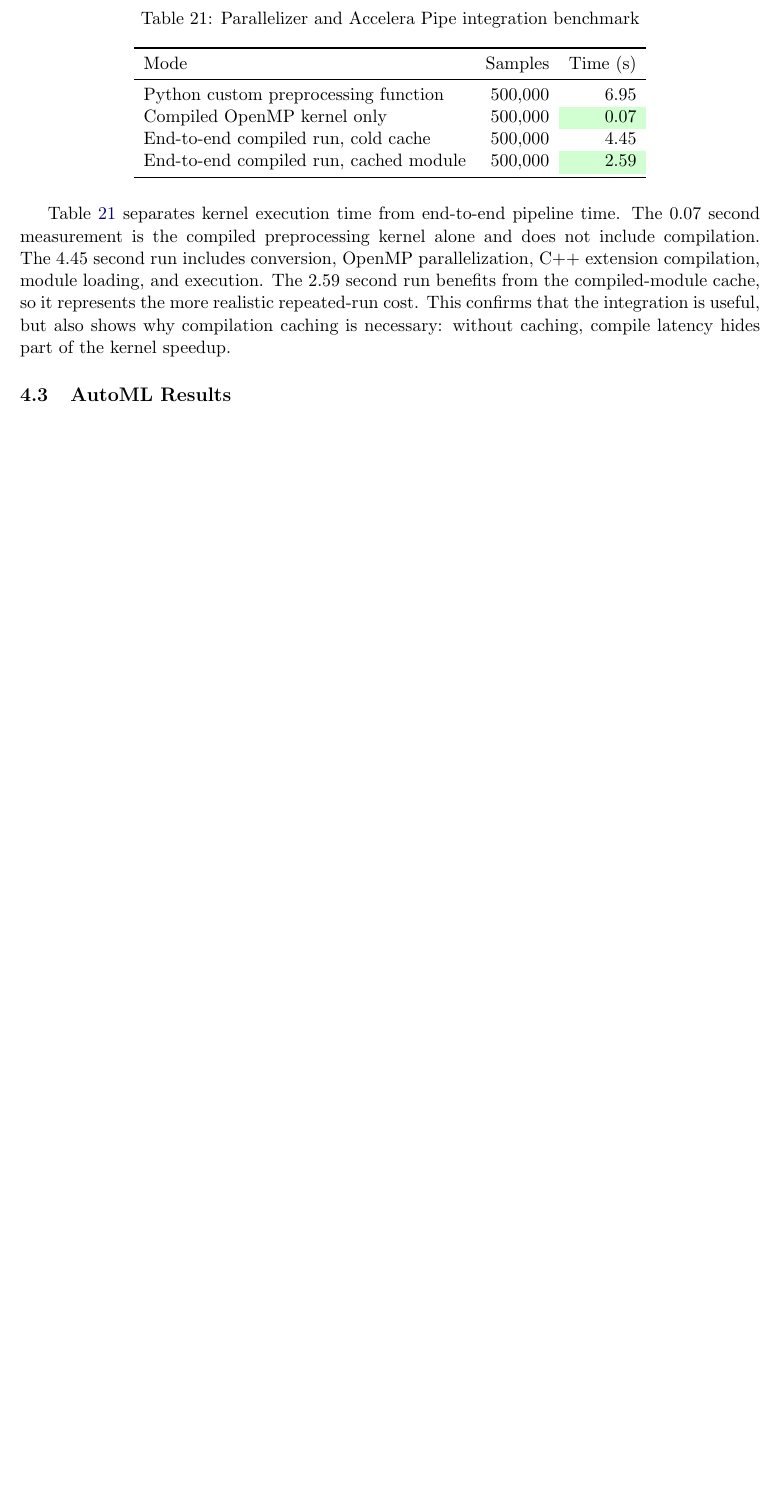
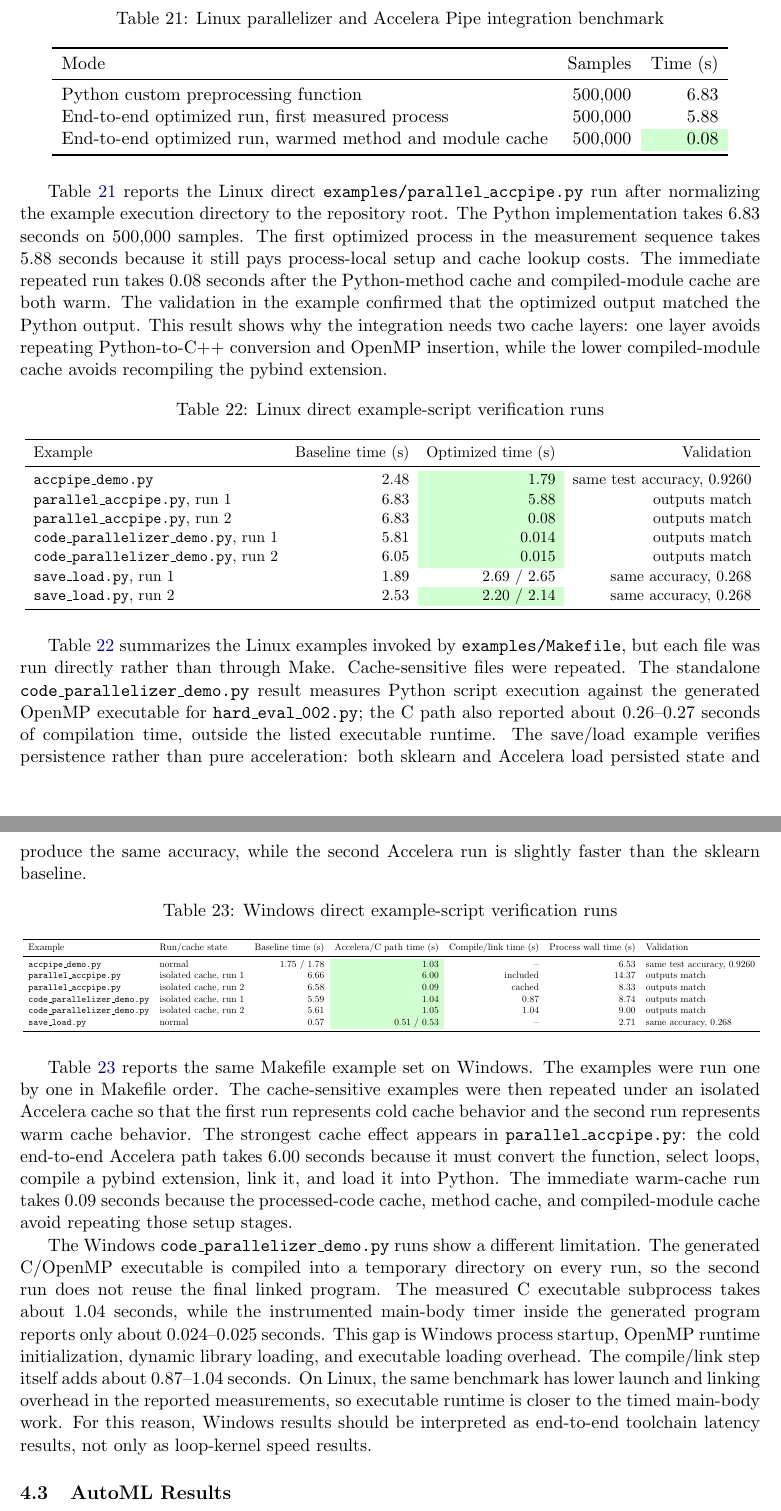
Before and after one commit to Mohamed-Ashraf273/accelera, a LaTeX paper (latex/main.tex, which reads latex/sections/results-modhamed.tex): part of page 32 of 33 before the commit and two parts of pages 32 and 33 of 34 after it, the two joined at a grey line, cut so that both start at the same text, the shorter picture padded with empty space. Compiled offline with pdfLaTeX.

Commit message:
Deployed 363ed05 with MkDocs version: 1.6.1

```diff
--- a/latex/sections/results-modhamed.tex
+++ b/latex/sections/results-modhamed.tex
@@ -162,25 +162,108 @@ obtained an average speedup of 5.578$\times$.
 
 \begin{table}[H]
 \centering
-\caption{Parallelizer and Accelera Pipe integration benchmark}
+\caption{Linux parallelizer and Accelera Pipe integration benchmark}
 \label{tab:pipe-parallelizer-integration}
 \begin{tabular}{lrr}
 \toprule
 Mode & Samples & Time (s) \\
 \midrule
-Python custom preprocessing function & 500,000 & 6.95 \\
-Compiled OpenMP kernel only & 500,000 & \bestcell 0.07 \\
-End-to-end compiled run, cold cache & 500,000 & 4.45 \\
-End-to-end compiled run, cached module & 500,000 & \bestcell 2.59 \\
+Python custom preprocessing function & 500,000 & 6.83 \\
+End-to-end optimized run, first measured process & 500,000 & 5.88 \\
+End-to-end optimized run, warmed method and module cache & 500,000 & \bestcell 0.08 \\
 \bottomrule
 \end{tabular}
 \end{table}
 
-Table~\ref{tab:pipe-parallelizer-integration} separates kernel execution time from end-to-end pipeline time. The
-0.07 second measurement is the compiled preprocessing kernel alone and does not
-include compilation. The 4.45 second run includes conversion, OpenMP
-parallelization, C++ extension compilation, module loading, and execution. The
-2.59 second run benefits from the compiled-module cache, so it represents the
-more realistic repeated-run cost. This confirms that the integration is useful,
-but also shows why compilation caching is necessary: without caching, compile
-latency hides part of the kernel speedup.
+Table~\ref{tab:pipe-parallelizer-integration} reports the Linux direct
+\modulepath{examples/parallel\_accpipe.py} run after normalizing the example
+execution directory to the repository root. The Python implementation takes
+6.83 seconds on 500,000 samples. The first optimized process in the measurement
+sequence takes 5.88 seconds because it still pays process-local setup and cache
+lookup costs. The immediate repeated run takes 0.08 seconds after the
+Python-method cache and compiled-module cache are both warm. The validation in
+the example confirmed that the optimized output matched the Python output. This
+result shows why the integration needs two cache layers: one layer avoids
+repeating Python-to-C++ conversion and OpenMP insertion, while the lower
+compiled-module cache avoids recompiling the pybind extension.
+
+\begin{table}[H]
+\centering
+\caption{Linux direct example-script verification runs}
+\label{tab:direct-example-runs}
+\resizebox{\textwidth}{!}{
+\begin{tabular}{lrrr}
+\toprule
+Example & Baseline time (s) & Optimized time (s) & Validation \\
+\midrule
+\modulepath{accpipe\_demo.py} & 2.48 & \bestcell 1.79 & same test accuracy, 0.9260 \\
+\modulepath{parallel\_accpipe.py}, run 1 & 6.83 & \bestcell 5.88 & outputs match \\
+\modulepath{parallel\_accpipe.py}, run 2 & 6.83 & \bestcell 0.08 & outputs match \\
+\modulepath{code\_parallelizer\_demo.py}, run 1 & 5.81 & \bestcell 0.014 & outputs match \\
+\modulepath{code\_parallelizer\_demo.py}, run 2 & 6.05 & \bestcell 0.015 & outputs match \\
+\modulepath{save\_load.py}, run 1 & 1.89 & 2.69 / 2.65 & same accuracy, 0.268 \\
+\modulepath{save\_load.py}, run 2 & 2.53 & \bestcell 2.20 / 2.14 & same accuracy, 0.268 \\
+\bottomrule
+\end{tabular}}
+\end{table}
+
+Table~\ref{tab:direct-example-runs} summarizes the Linux examples invoked by
+\modulepath{examples/Makefile}, but each file was run directly rather than
+through Make. Cache-sensitive files were repeated. The standalone
+\modulepath{code\_parallelizer\_demo.py} result measures Python script execution
+against the generated OpenMP executable for \modulepath{hard\_eval\_002.py}; the
+C path also reported about 0.26--0.27 seconds of compilation time, outside the
+listed executable runtime. The save/load example verifies persistence rather
+than pure acceleration: both sklearn and Accelera load persisted state and
+produce the same accuracy, while the second Accelera run is slightly faster
+than the sklearn baseline.
+
+\begin{table}[H]
+\centering
+\caption{Windows direct example-script verification runs}
+\label{tab:direct-example-runs-windows}
+\resizebox{\textwidth}{!}{
+\begin{tabular}{llrrrrl}
+\toprule
+Example & Run/cache state & Baseline time (s) & Accelera/C path time (s) &
+Compile/link time (s) & Process wall time (s) & Validation \\
+\midrule
+\modulepath{accpipe\_demo.py} & normal & 1.75 / 1.78 & \bestcell 1.03 &
+-- & 6.53 & same test accuracy, 0.9260 \\
+\modulepath{parallel\_accpipe.py} & isolated cache, run 1 & 6.66 &
+\bestcell 6.00 & included & 14.37 & outputs match \\
+\modulepath{parallel\_accpipe.py} & isolated cache, run 2 & 6.58 &
+\bestcell 0.09 & cached & 8.33 & outputs match \\
+\modulepath{code\_parallelizer\_demo.py} & isolated cache, run 1 & 5.59 &
+\bestcell 1.04 & 0.87 & 8.74 & outputs match \\
+\modulepath{code\_parallelizer\_demo.py} & isolated cache, run 2 & 5.61 &
+\bestcell 1.05 & 1.04 & 9.00 & outputs match \\
+\modulepath{save\_load.py} & normal & 0.57 & \bestcell 0.51 / 0.53 &
+-- & 2.71 & same accuracy, 0.268 \\
+\bottomrule
+\end{tabular}}
+\end{table}
+
+Table~\ref{tab:direct-example-runs-windows} reports the same Makefile example
+set on Windows. The examples were run one by one in Makefile order. The
+cache-sensitive examples were then repeated under an isolated Accelera cache so
+that the first run represents cold cache behavior and the second run represents
+warm cache behavior. The strongest cache effect appears in
+\modulepath{parallel\_accpipe.py}: the cold end-to-end Accelera path takes
+6.00 seconds because it must convert the function, select loops, compile a
+pybind extension, link it, and load it into Python. The immediate warm-cache
+run takes 0.09 seconds because the processed-code cache, method cache, and
+compiled-module cache avoid repeating those setup stages.
+
+The Windows \modulepath{code\_parallelizer\_demo.py} runs show a different
+limitation. The generated C/OpenMP executable is compiled into a temporary
+directory on every run, so the second run does not reuse the final linked
+program. The measured C executable subprocess takes about 1.04 seconds, while
+the instrumented main-body timer inside the generated program reports only
+about 0.024--0.025 seconds. This gap is Windows process startup, OpenMP runtime
+initialization, dynamic library loading, and executable loading overhead. The
+compile/link step itself adds about 0.87--1.04 seconds. On Linux, the same
+benchmark has lower launch and linking overhead in the reported measurements,
+so executable runtime is closer to the timed main-body work. For this reason,
+Windows results should be interpreted as end-to-end toolchain latency results,
+not only as loop-kernel speed results.
```
Also changed, not shown: latex/thesis.pdf, latex/sections/results-modhamed.tex (2 more changed lines), 2 other files.
